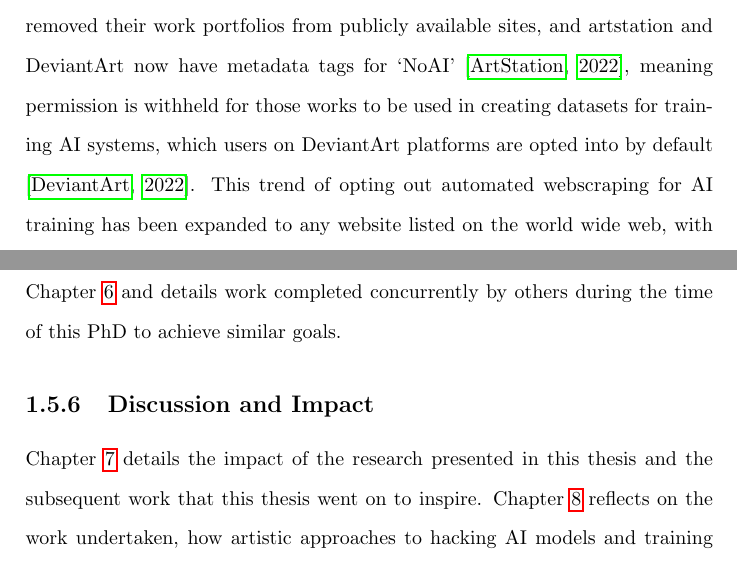
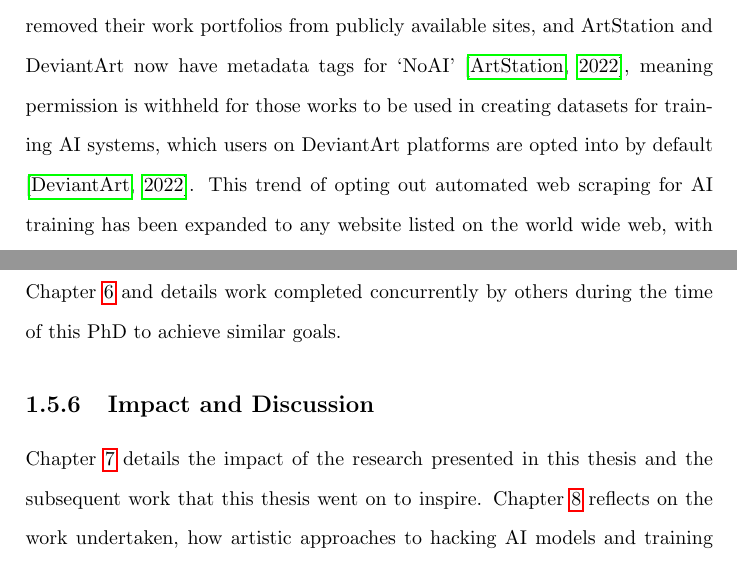
Before and after one commit to terrybroad/thesis, a LaTeX thesis (thesis.tex, which reads c1_intro.tex): two parts of pages 20 and 28 of 239, joined at a grey line, cut so that both start at the same text. Compiled offline with pdfLaTeX.

Commit message:
small fixes to intro

```diff
--- a/c1_intro.tex
+++ b/c1_intro.tex
@@ -57,5 +56,6 @@ Several ongoing lawsuits have emerged against companies like MidJourney and Stab
-Many artists have now removed their work portfolios from publicly available sites, and artstation and DeviantArt now have metadata tags for ‘NoAI’ \citep{artstation2022noai}, meaning permission is withheld for those works to be used in creating datasets for training AI systems, which users on DeviantArt platforms are opted into by default \citep{deviantart2022optout}.
-This trend of opting out automated webscraping for AI training has been expanded to any website listed on the world wide web, with `ai.txt' files \citep{aitxt2024spawning}.
+Several ongoing lawsuits have emerged against companies like MidJourney and Stability.AI, from artists themselves \citep{brittain2023artists} and from companies like Getty Images and Shutterstock that provide stock photographs and artworks \citep{vincent2023getty}.
+Many artists have now removed their work portfolios from publicly available sites, and ArtStation and DeviantArt now have metadata tags for ‘NoAI’ \citep{artstation2022noai}, meaning permission is withheld for those works to be used in creating datasets for training AI systems, which users on DeviantArt platforms are opted into by default \citep{deviantart2022optout}.
+This trend of opting out automated web scraping for AI training has been expanded to any website listed on the world wide web, with `ai.txt' files \citep{aitxt2024spawning}.
 
 Speaking as a researcher and practitioner in the direct field, it is my view the concerns and grievances of these artists are completely legitimate.
 I have been an active member of the CreativeAI community since its inception, and it is disheartening to see 'big tech' startups entering this space and acting with such contempt for the communities of artists from which much of their value and power is sourced.
@@ -179,6 +179,6 @@ In collaboration with Sebastian and Simon, I expanded on this definition and the
 An updated summary of that survey is presented in Chapter \ref{ch:active_div} and details work completed concurrently by others during the time of this PhD to achieve similar goals.
 
-\subsection{Discussion and Impact}
+\subsection{Impact and Discussion}
 
 Chapter \ref{ch:impact} details the impact of the research presented in this thesis and the subsequent work that this thesis went on to inspire. Chapter \ref{ch:discussion} reflects on the work undertaken, how artistic approaches to hacking AI models and training can lead to new forms of understanding, and how AI itself can be used as a material for artistic exploration and expression, a topic that I discussed in the paper \textit{`Using Generative AI as an Artistic Material: A Hacker's Guide'} that I presented at the 2nd international workshop on eXplainable AI for the Arts (XAIxArts) at the ACM Creativity and Cognition Conference \citep{broad2024using}.
 
```
Also changed, not shown: c1_intro.tex (9 more changed lines).
